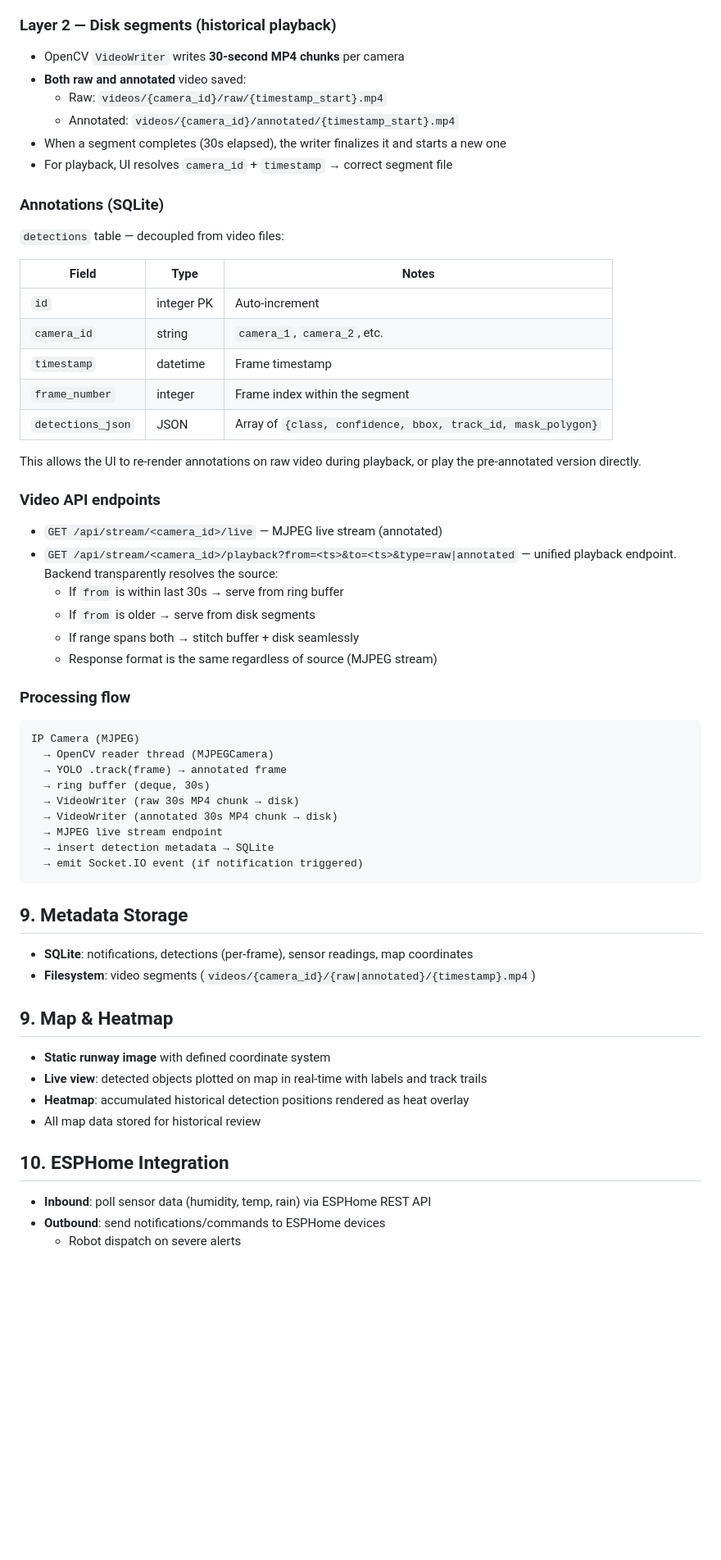
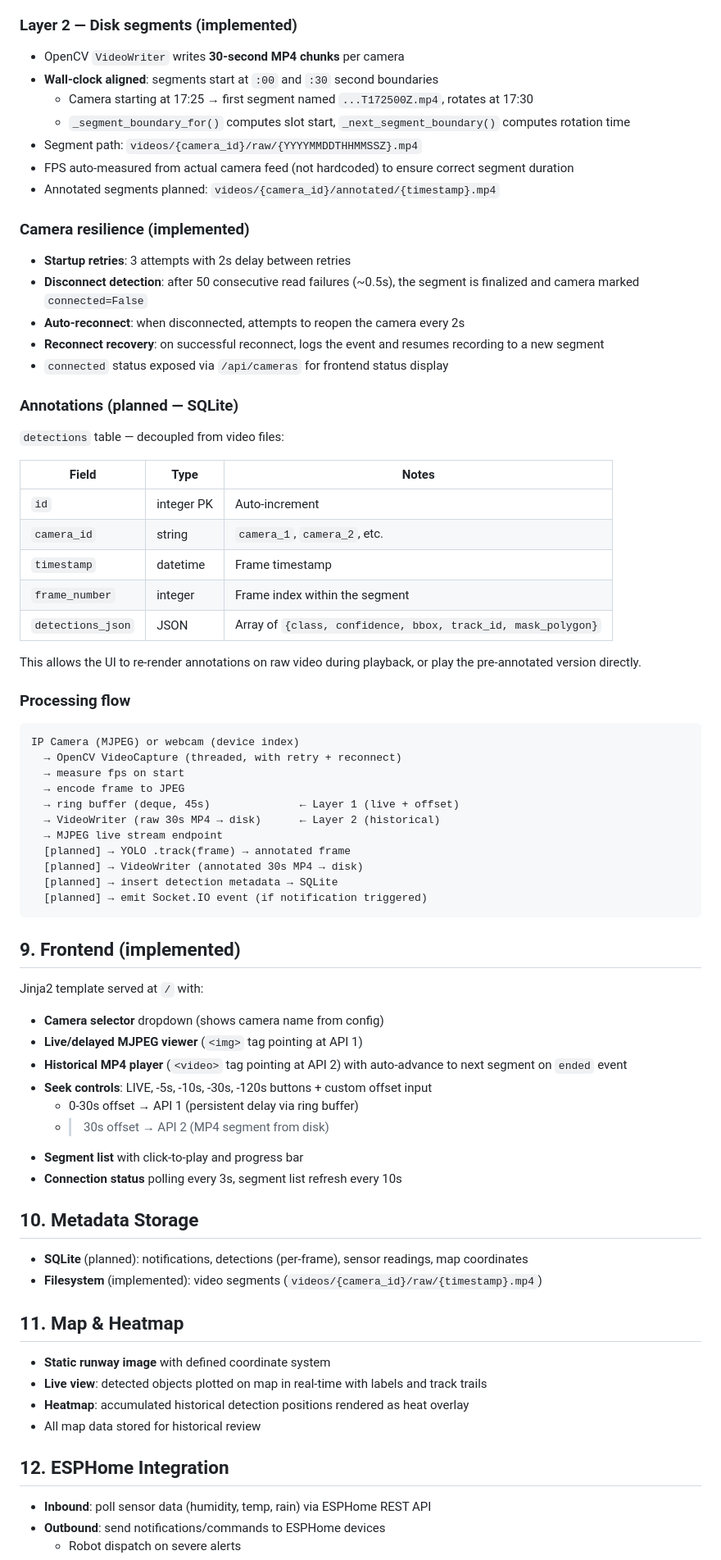
Before and after one commit to MLucaciu/runwayshield, a Markdown page: REQUIREMENTS.md, the part around one of its changes. Shown at 82% size. GitHub-like rendering; blank space fills up the shorter version.

Commit message:
update requirements

````diff
--- a/REQUIREMENTS.md
+++ b/REQUIREMENTS.md
@@ -127,14 +140,22 @@ Two-layer design to support both near-live rewind and historical playback:
 - No disk I/O, instant response
 
-### Layer 2 — Disk segments (historical playback)
+### Layer 2 — Disk segments (implemented)
 - OpenCV `VideoWriter` writes **30-second MP4 chunks** per camera
-- **Both raw and annotated** video saved:
-  - Raw: `videos/{camera_id}/raw/{timestamp_start}.mp4`
-  - Annotated: `videos/{camera_id}/annotated/{timestamp_start}.mp4`
-- When a segment completes (30s elapsed), the writer finalizes it and starts a new one
-- For playback, UI resolves `camera_id` + `timestamp` → correct segment file
+- **Wall-clock aligned**: segments start at `:00` and `:30` second boundaries
+  - Camera starting at 17:25 → first segment named `...T172500Z.mp4`, rotates at 17:30
+  - `_segment_boundary_for()` computes slot start, `_next_segment_boundary()` computes rotation time
+- Segment path: `videos/{camera_id}/raw/{YYYYMMDDTHHMMSSZ}.mp4`
+- FPS auto-measured from actual camera feed (not hardcoded) to ensure correct segment duration
+- Annotated segments planned: `videos/{camera_id}/annotated/{timestamp}.mp4`
 
-### Annotations (SQLite)
+### Camera resilience (implemented)
+- **Startup retries**: 3 attempts with 2s delay between retries
+- **Disconnect detection**: after 50 consecutive read failures (~0.5s), the segment is finalized and camera marked `connected=False`
+- **Auto-reconnect**: when disconnected, attempts to reopen the camera every 2s
+- **Reconnect recovery**: on successful reconnect, logs the event and resumes recording to a new segment
+- `connected` status exposed via `/api/cameras` for frontend status display
+
+### Annotations (planned — SQLite)
 
 `detections` table — decoupled from video files:
 
@@ -148,42 +169,47 @@ Two-layer design to support both near-live rewind and historical playback:
 
 This allows the UI to re-render annotations on raw video during playback, or play the pre-annotated version directly.
 
-### Video API endpoints
-
-- `GET /api/stream/<camera_id>/live` — MJPEG live stream (annotated)
-- `GET /api/stream/<camera_id>/playback?from=<ts>&to=<ts>&type=raw|annotated` — unified playback endpoint. Backend transparently resolves the source:
-  - If `from` is within last 30s → serve from ring buffer
-  - If `from` is older → serve from disk segments
-  - If range spans both → stitch buffer + disk seamlessly
-  - Response format is the same regardless of source (MJPEG stream)
-
 ### Processing flow
 
 ```
-IP Camera (MJPEG)
-  → OpenCV reader thread (MJPEGCamera)
-  → YOLO .track(frame) → annotated frame
-  → ring buffer (deque, 30s)
-  → VideoWriter (raw 30s MP4 chunk → disk)
-  → VideoWriter (annotated 30s MP4 chunk → disk)
+IP Camera (MJPEG) or webcam (device index)
+  → OpenCV VideoCapture (threaded, with retry + reconnect)
+  → measure fps on start
+  → encode frame to JPEG
+  → ring buffer (deque, 45s)              ← Layer 1 (live + offset)
+  → VideoWriter (raw 30s MP4 → disk)      ← Layer 2 (historical)
   → MJPEG live stream endpoint
-  → insert detection metadata → SQLite
-  → emit Socket.IO event (if notification triggered)
+  [planned] → YOLO .track(frame) → annotated frame
+  [planned] → VideoWriter (annotated 30s MP4 → disk)
+  [planned] → insert detection metadata → SQLite
+  [planned] → emit Socket.IO event (if notification triggered)
 ```
 
-## 9. Metadata Storage
+## 9. Frontend (implemented)
 
-- **SQLite**: notifications, detections (per-frame), sensor readings, map coordinates
-- **Filesystem**: video segments (`videos/{camera_id}/{raw|annotated}/{timestamp}.mp4`)
+Jinja2 template served at `/` with:
+- **Camera selector** dropdown (shows camera name from config)
+- **Live/delayed MJPEG viewer** (`<img>` tag pointing at API 1)
+- **Historical MP4 player** (`<video>` tag pointing at API 2) with auto-advance to next segment on `ended` event
+- **Seek controls**: LIVE, -5s, -10s, -30s, -120s buttons + custom offset input
+  - 0-30s offset → API 1 (persistent delay via ring buffer)
+  - >30s offset → API 2 (MP4 segment from disk)
+- **Segment list** with click-to-play and progress bar
+- **Connection status** polling every 3s, segment list refresh every 10s
 
-## 9. Map & Heatmap
+## 10. Metadata Storage
+
+- **SQLite** (planned): notifications, detections (per-frame), sensor readings, map coordinates
+- **Filesystem** (implemented): video segments (`videos/{camera_id}/raw/{timestamp}.mp4`)
+
+## 11. Map & Heatmap
 
 - **Static runway image** with defined coordinate system
 - **Live view**: detected objects plotted on map in real-time with labels and track trails
 - **Heatmap**: accumulated historical detection positions rendered as heat overlay
 - All map data stored for historical review
 
-## 10. ESPHome Integration
+## 12. ESPHome Integration
 
 - **Inbound**: poll sensor data (humidity, temp, rain) via ESPHome REST API
 - **Outbound**: send notifications/commands to ESPHome devices
````
Also changed, not shown: other parts of REQUIREMENTS.md (+49 -29 lines).
